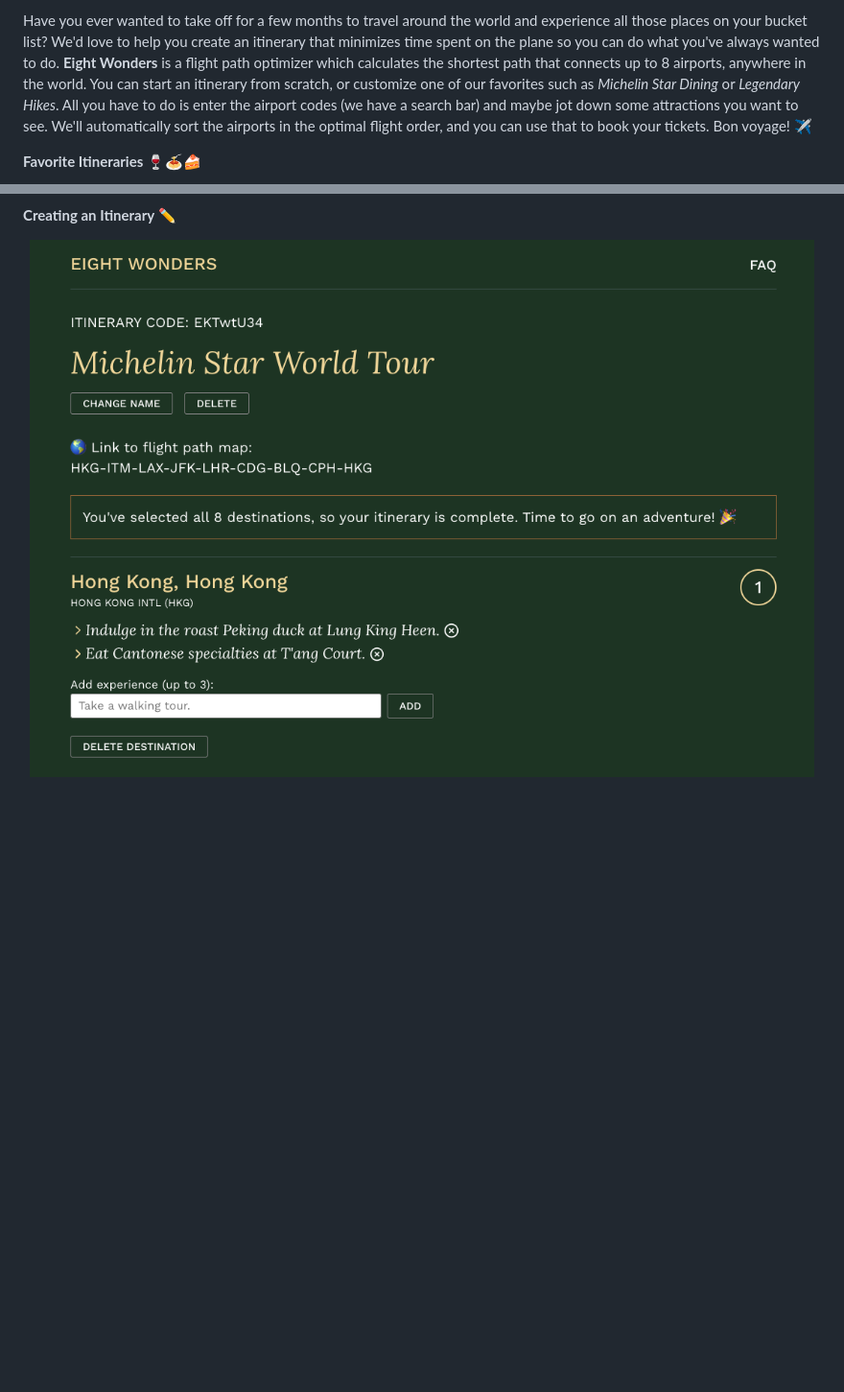
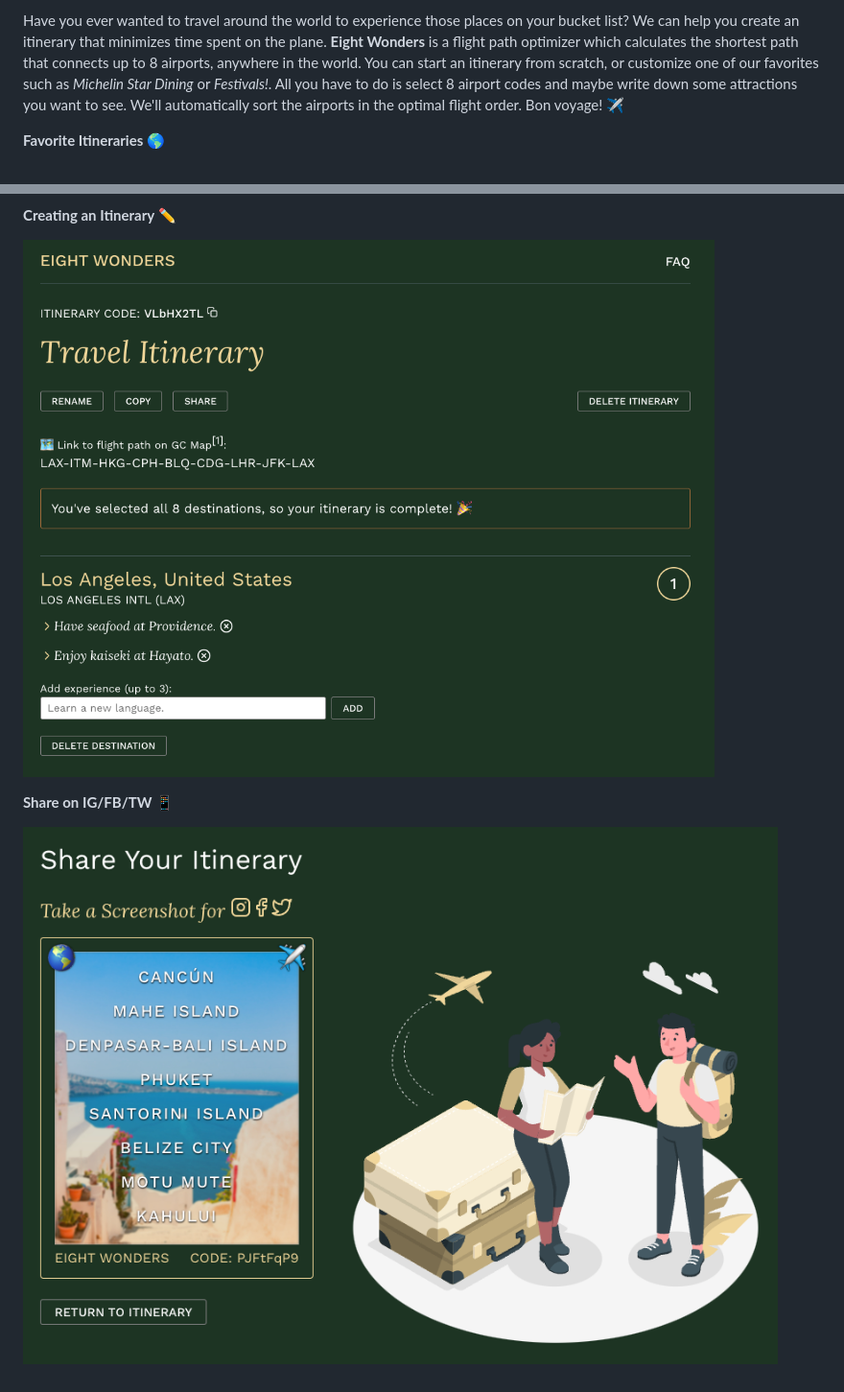
Before and after one commit to jasonherngwang/eight-wonders, a Markdown page: README.md, 2 parts joined by grey strips. Shown: that part at 96% size. Rendered like a GitHub page; pictures changed too: public/images/eight_wonders_itinerary.png, public/images/eight_wonders_sharing.png (added); blank space fills up the shorter version.

```diff
--- a/README.md
+++ b/README.md
@@ -6,5 +4,5 @@
 
-Have you ever wanted to take off for a few months to travel around the world and experience all those places on your bucket list? We'd love to help you create an itinerary that minimizes time spent on the plane so you can do what you've always wanted to do. **Eight Wonders** is a flight path optimizer which calculates the shortest path that connects up to 8 airports, anywhere in the world. You can start an itinerary from scratch, or customize one of our favorites such as *Michelin Star Dining* or *Legendary Hikes*. All you have to do is enter the airport codes (we have a search bar) and maybe jot down some attractions you want to see. We'll automatically sort the airports in the optimal flight order, and you can use that to book your tickets. Bon voyage! :airplane:
+Have you ever wanted to travel around the world to experience those places on your bucket list? We can help you create an itinerary that minimizes time spent on the plane. **Eight Wonders** is a flight path optimizer which calculates the shortest path that connects up to 8 airports, anywhere in the world. You can start an itinerary from scratch, or customize one of our favorites such as *Michelin Star Dining* or *Festivals!*. All you have to do is select 8 airport codes and maybe write down some attractions you want to see. We'll automatically sort the airports in the optimal flight order. Bon voyage! :airplane:
 
-**Favorite Itineraries** :wine_glass::spaghetti::cake:
+**Favorite Itineraries** :earth_americas:
 
@@ -14,5 +10,10 @@ Have you ever wanted to take off for a few months to travel around the world and
 
 **Creating an Itinerary** :pencil2:
-<p align="center">
-  <img width="100%" src="public/images/eight_wonders_itinerary.png">
-</p>
+
+![Eight Wonders - Create Itinerary](public/images/eight_wonders_itinerary.png)
+
+**Share on IG/FB/TW** :iphone:
+
+![Eight Wonders - Share](public/images/eight_wonders_sharing.png)
+
+##
```
Also changed, not shown: other parts of README.md (+2 -6 lines), public/images/eight_wonders_favorites.png, 3 other files.
